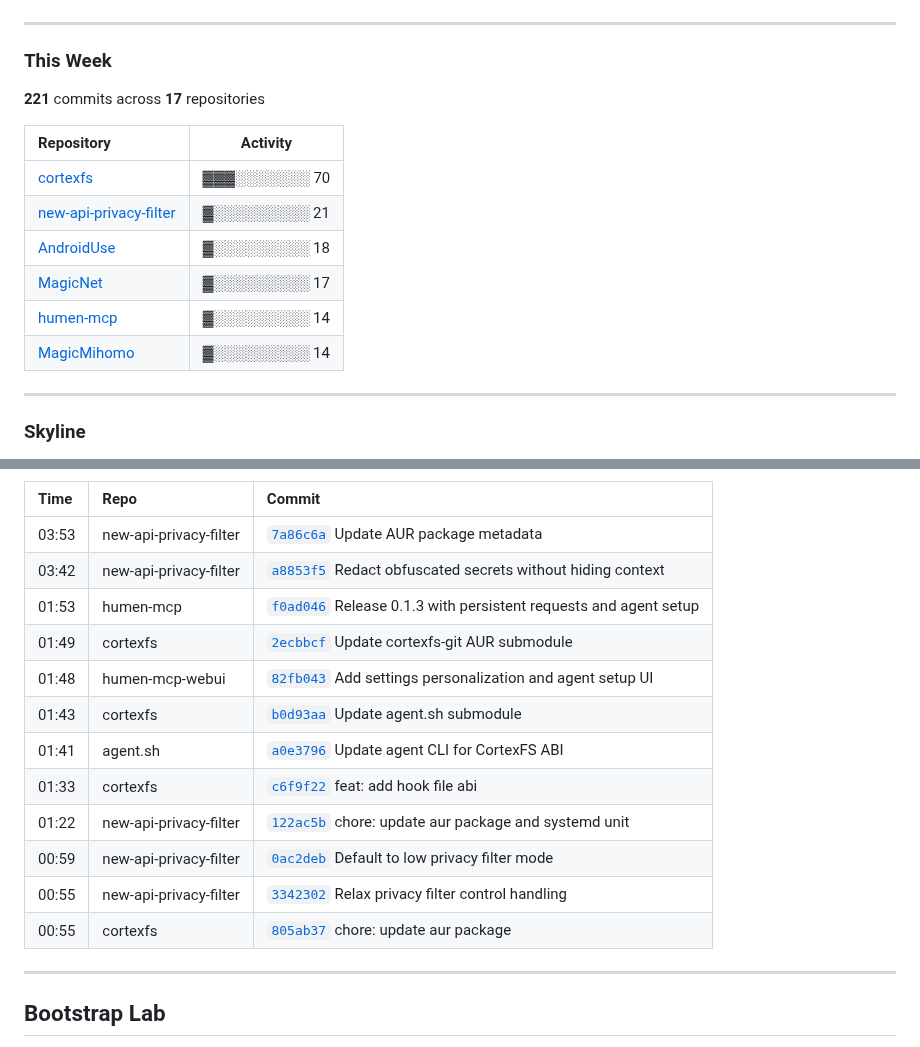
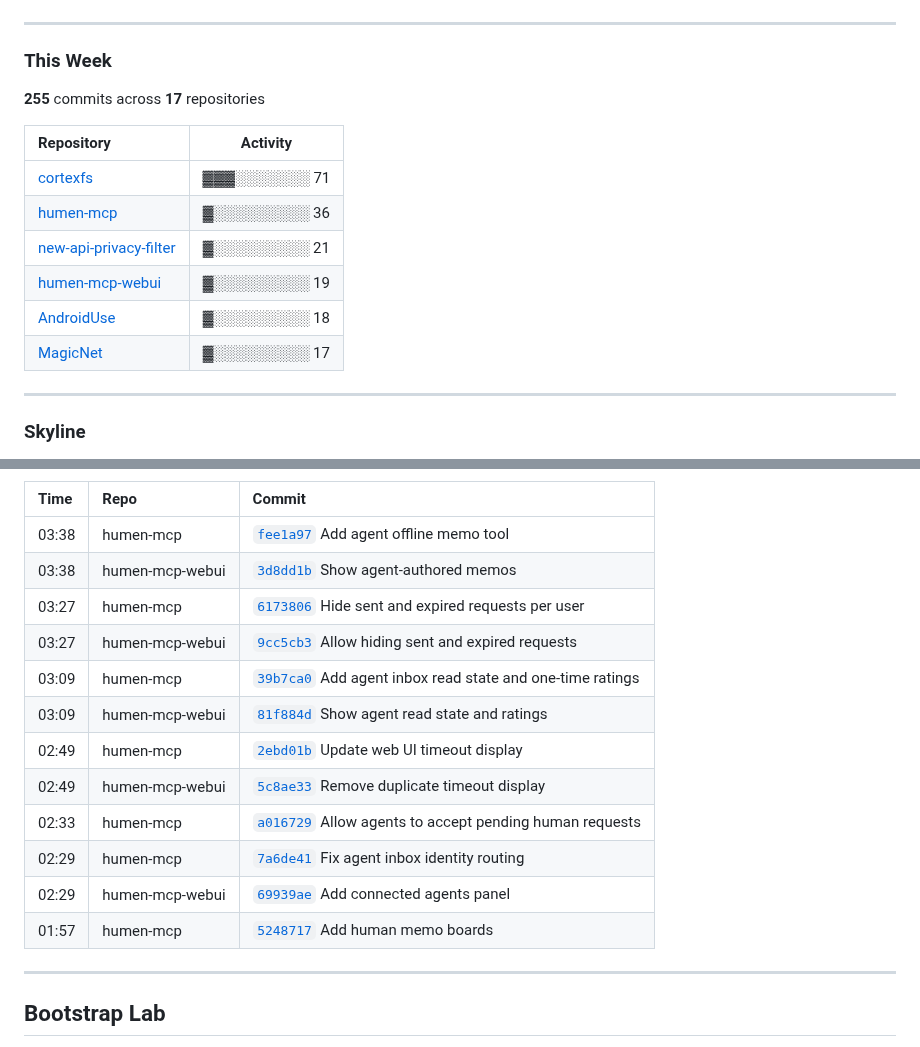
Before and after one commit to LIghtJUNction/lightjunction, a Markdown page: README.md, 2 parts joined by grey strips. Rendered like a GitHub page; folded sections open.

```diff
--- a/README.md
+++ b/README.md
@@ -115,16 +115,16 @@ I keep this README closer to a compact portfolio than a sticker wall. The struct
 
 ### This Week
 
-**221** commits across **17** repositories
+**255** commits across **17** repositories
 
 | Repository | Activity |
 |:-----------|:--------:|
-| [cortexfs](https://github.com/LIghtJUNction/cortexfs) | ▓▓▓░░░░░░░ 70 |
+| [cortexfs](https://github.com/LIghtJUNction/cortexfs) | ▓▓▓░░░░░░░ 71 |
+| [humen-mcp](https://github.com/LIghtJUNction/humen-mcp) | ▓░░░░░░░░░ 36 |
 | [new-api-privacy-filter](https://github.com/LIghtJUNction/new-api-privacy-filter) | ▓░░░░░░░░░ 21 |
+| [humen-mcp-webui](https://github.com/LIghtJUNction/humen-mcp-webui) | ▓░░░░░░░░░ 19 |
 | [AndroidUse](https://github.com/LIghtJUNction/AndroidUse) | ▓░░░░░░░░░ 18 |
 | [MagicNet](https://github.com/LIghtJUNction/MagicNet) | ▓░░░░░░░░░ 17 |
-| [humen-mcp](https://github.com/LIghtJUNction/humen-mcp) | ▓░░░░░░░░░ 14 |
-| [MagicMihomo](https://github.com/LIghtJUNction/MagicMihomo) | ▓░░░░░░░░░ 14 |
 
 ---
 
@@ -296,18 +296,18 @@ MagicNet-mihomo
 
 | Time | Repo | Commit |
 |:-----|:-----|:-------|
-| 03:53 | new-api-privacy-filter | [`7a86c6a`](https://github.com/LIghtJUNction/new-api-privacy-filter/commit/7a86c6ad705c3797a854576da6d29995d1a1f3e0) Update AUR package metadata |
-| 03:42 | new-api-privacy-filter | [`a8853f5`](https://github.com/LIghtJUNction/new-api-privacy-filter/commit/a8853f53ecfa979322b40485edea4e42452fe82f) Redact obfuscated secrets without hiding context |
-| 01:53 | humen-mcp | [`f0ad046`](https://github.com/LIghtJUNction/humen-mcp/commit/f0ad0463977d98524c3f149fff5e7e27624b5410) Release 0.1.3 with persistent requests and agent setup |
-| 01:49 | cortexfs | [`2ecbbcf`](https://github.com/LIghtJUNction/cortexfs/commit/2ecbbcfc48e27421ba1807973a8c7588d24c73f2) Update cortexfs-git AUR submodule |
-| 01:48 | humen-mcp-webui | [`82fb043`](https://github.com/LIghtJUNction/humen-mcp-webui/commit/82fb043dfe9890422d78e5f46a3fcf667f65f440) Add settings personalization and agent setup UI |
-| 01:43 | cortexfs | [`b0d93aa`](https://github.com/LIghtJUNction/cortexfs/commit/b0d93aa3aff0ef76e75dd95cc40adf1db149098b) Update agent.sh submodule |
-| 01:41 | agent.sh | [`a0e3796`](https://github.com/LIghtJUNction/agent.sh/commit/a0e37966b808e23f66d06612d122165144dc9e81) Update agent CLI for CortexFS ABI |
-| 01:33 | cortexfs | [`c6f9f22`](https://github.com/LIghtJUNction/cortexfs/commit/c6f9f22fbb2a96f0a8523dfacf1450f3aae80b3b) feat: add hook file abi |
-| 01:22 | new-api-privacy-filter | [`122ac5b`](https://github.com/LIghtJUNction/new-api-privacy-filter/commit/122ac5b4b458c499a432f48a5c4f8ee3d0759ac7) chore: update aur package and systemd unit |
-| 00:59 | new-api-privacy-filter | [`0ac2deb`](https://github.com/LIghtJUNction/new-api-privacy-filter/commit/0ac2debd1751f7cc06779e740c78a9853b8c8474) Default to low privacy filter mode |
-| 00:55 | new-api-privacy-filter | [`3342302`](https://github.com/LIghtJUNction/new-api-privacy-filter/commit/3342302e156051e9db87c934346e956fa6b67155) Relax privacy filter control handling |
-| 00:55 | cortexfs | [`805ab37`](https://github.com/LIghtJUNction/cortexfs/commit/805ab3733e63f089d9080a3b7e971bdbfdfe7a83) chore: update aur package |
+| 03:38 | humen-mcp | [`fee1a97`](https://github.com/LIghtJUNction/humen-mcp/commit/fee1a976b3924201c2075241135e6d9411d54812) Add agent offline memo tool |
+| 03:38 | humen-mcp-webui | [`3d8dd1b`](https://github.com/LIghtJUNction/humen-mcp-webui/commit/3d8dd1b44bfacbfcffb0bd6b239d628457022162) Show agent-authored memos |
+| 03:27 | humen-mcp | [`6173806`](https://github.com/LIghtJUNction/humen-mcp/commit/6173806d7a7a6559a373fd1a860b6048f7c637f3) Hide sent and expired requests per user |
+| 03:27 | humen-mcp-webui | [`9cc5cb3`](https://github.com/LIghtJUNction/humen-mcp-webui/commit/9cc5cb3f0425823f303fb710ff980724cc10018b) Allow hiding sent and expired requests |
+| 03:09 | humen-mcp | [`39b7ca0`](https://github.com/LIghtJUNction/humen-mcp/commit/39b7ca01b882265c1c088437a335d5ecaf88c2fd) Add agent inbox read state and one-time ratings |
+| 03:09 | humen-mcp-webui | [`81f884d`](https://github.com/LIghtJUNction/humen-mcp-webui/commit/81f884decfd3426caf9864b4e605c5ec4f8b07cc) Show agent read state and ratings |
+| 02:49 | humen-mcp | [`2ebd01b`](https://github.com/LIghtJUNction/humen-mcp/commit/2ebd01bf776cd3c882fc44ecd0837a073ee34fde) Update web UI timeout display |
+| 02:49 | humen-mcp-webui | [`5c8ae33`](https://github.com/LIghtJUNction/humen-mcp-webui/commit/5c8ae337d8f87f02f62308a1313dc6107acdbb14) Remove duplicate timeout display |
+| 02:33 | humen-mcp | [`a016729`](https://github.com/LIghtJUNction/humen-mcp/commit/a0167290ba05e0e27ce5a1ada6307a42f9504e22) Allow agents to accept pending human requests |
+| 02:29 | humen-mcp | [`7a6de41`](https://github.com/LIghtJUNction/humen-mcp/commit/7a6de4169ac88944866085b5d910cd064594c958) Fix agent inbox identity routing |
+| 02:29 | humen-mcp-webui | [`69939ae`](https://github.com/LIghtJUNction/humen-mcp-webui/commit/69939ae7e4c7ef38471674c0ddd317c0f26f1a7d) Add connected agents panel |
+| 01:57 | humen-mcp | [`5248717`](https://github.com/LIghtJUNction/humen-mcp/commit/52487170fbbf9150370b9cb6c297aaa3b9f9ae50) Add human memo boards |
 
 </details>
 
```
Also changed, not shown: other parts of README.md (+51 -51 lines).
